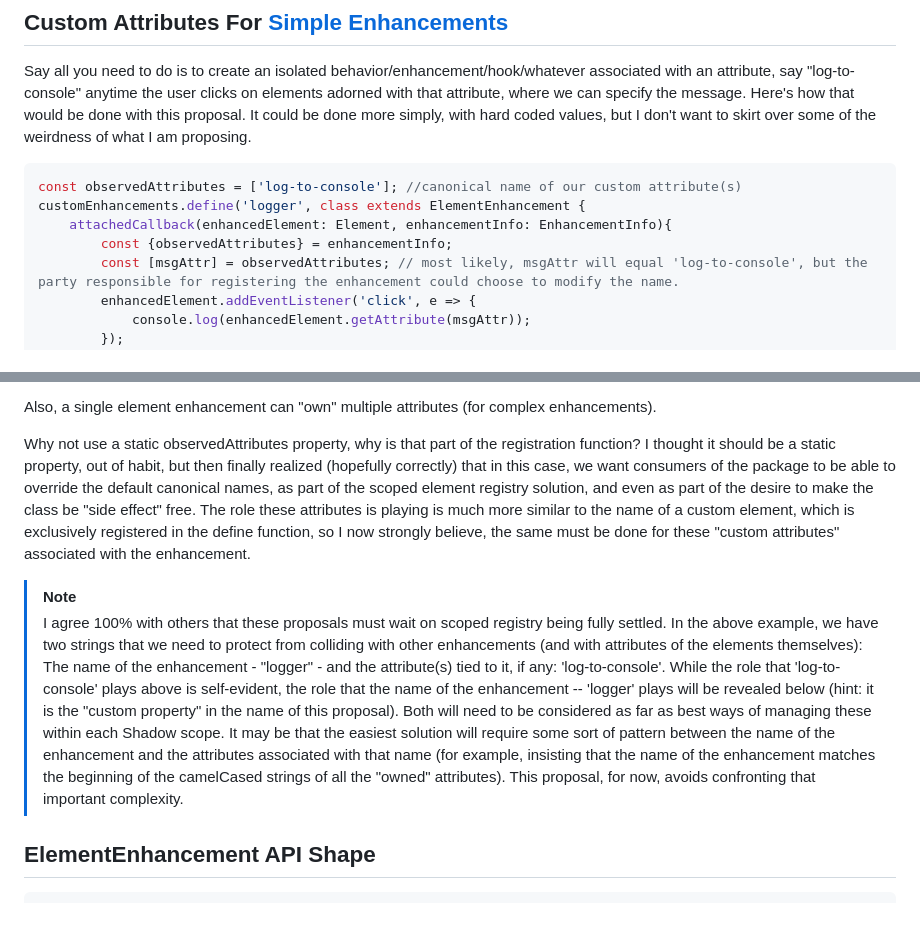
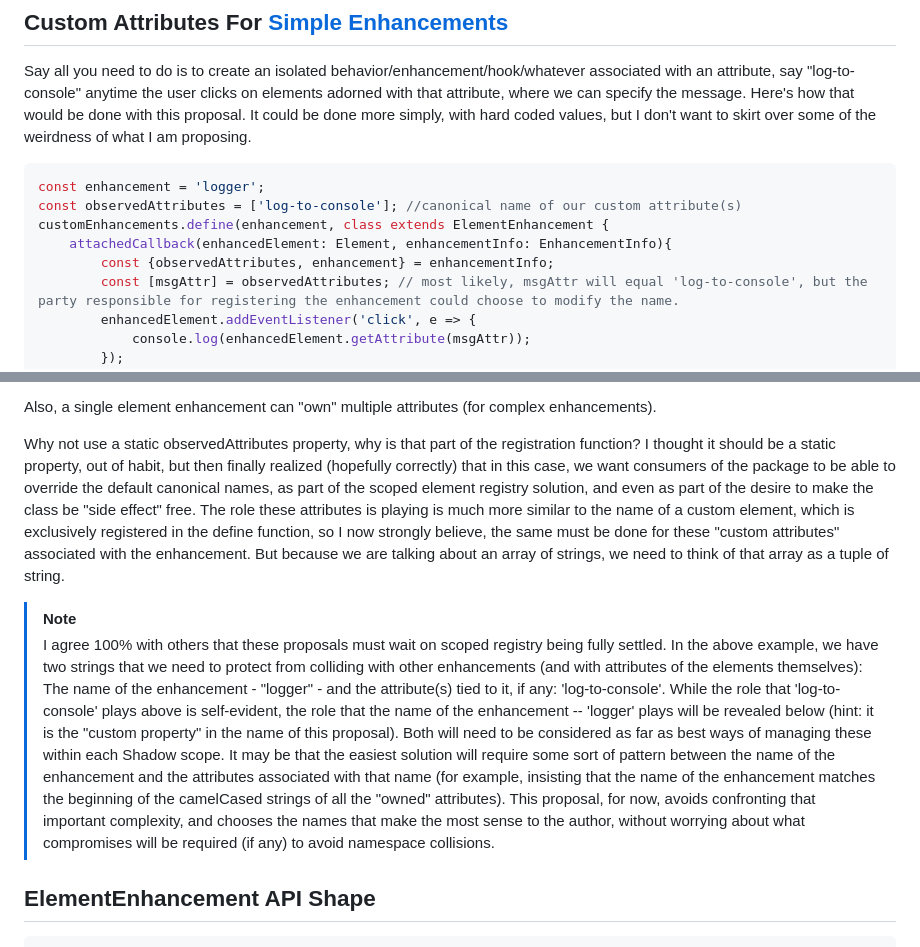
Before and after one commit to bahrus/be-decorated, a Markdown page: Proposal.md, 2 parts joined by grey strips. Drawn GitHub-style; blank space fills up the shorter version.

Commit message:
Merge branch 'baseline' of https://github.com/bahrus/be-decorated into baseline

````diff
--- a/Proposal.md
+++ b/Proposal.md
@@ -24,10 +24,11 @@ This is [one](https://github.com/whatwg/html/issues/2271) [of](https://eisenberg
 Say all you need to do is to create an isolated behavior/enhancement/hook/whatever associated with an attribute, say "log-to-console" anytime the user clicks on elements adorned with that attribute, where we can specify the message.  Here's how that would be done with this proposal.  It could be done more simply, with hard coded values, but I don't want to skirt over some of the  weirdness of what I am proposing.
 
 ```JS
+const enhancement = 'logger';
 const observedAttributes = ['log-to-console']; //canonical name of our custom attribute(s)
-customEnhancements.define('logger', class extends ElementEnhancement {
+customEnhancements.define(enhancement, class extends ElementEnhancement {
     attachedCallback(enhancedElement: Element, enhancementInfo: EnhancementInfo){
-        const {observedAttributes} = enhancementInfo;
+        const {observedAttributes, enhancement} = enhancementInfo;
         const [msgAttr] = observedAttributes; // most likely, msgAttr will equal 'log-to-console', but the party responsible for registering the enhancement could choose to modify the name.
         enhancedElement.addEventListener('click', e => {
             console.log(enhancedElement.getAttribute(msgAttr));
@@ -56,10 +57,10 @@ Why ElementEnhancement and not CustomAttribute? This proposal **does** "break" i
 
 Also, a single element enhancement can "own" multiple attributes (for complex enhancements).
 
-Why not use a static observedAttributes property, why is that part of the registration function?  I thought it should be a static property, out of habit, but then finally realized (hopefully correctly) that in this case, we want consumers of the package to be able to override the default canonical names, as part of the scoped element registry solution, and even as part of the desire to make the class be "side effect" free.  The role these attributes is playing is much more similar to the name of a custom element, which is exclusively registered in the define function, so I now strongly believe, the same must be done for these "custom attributes" associated with the enhancement.
+Why not use a static observedAttributes property, why is that part of the registration function?  I thought it should be a static property, out of habit, but then finally realized (hopefully correctly) that in this case, we want consumers of the package to be able to override the default canonical names, as part of the scoped element registry solution, and even as part of the desire to make the class be "side effect" free.  The role these attributes is playing is much more similar to the name of a custom element, which is exclusively registered in the define function, so I now strongly believe, the same must be done for these "custom attributes" associated with the enhancement.  But because we are talking about an array of strings, we need to think of that array as a tuple of string.
 
 > [!NOTE]
-> I agree 100% with others that these proposals must wait on scoped registry being fully settled.  In the above example, we have two strings that we need to protect from colliding with other enhancements (and with attributes of the elements themselves):  The name of the enhancement - "logger" - and the attribute(s) tied to it, if any:  'log-to-console'.  While the role that 'log-to-console' plays above is self-evident, the role that the name of the enhancement -- 'logger' plays will be revealed below (hint:  it is the "custom property" in the name of this proposal).  Both will need to be considered as far as best ways of managing these within each Shadow scope.  It may be that the easiest solution will require some sort of pattern between the name of the enhancement and the attributes associated with that name (for example, insisting that the name of the enhancement matches the beginning of the camelCased strings of all the "owned" attributes).  This proposal, for now, avoids confronting that important complexity.
+> I agree 100% with others that these proposals must wait on scoped registry being fully settled.  In the above example, we have two strings that we need to protect from colliding with other enhancements (and with attributes of the elements themselves):  The name of the enhancement - "logger" - and the attribute(s) tied to it, if any:  'log-to-console'.  While the role that 'log-to-console' plays above is self-evident, the role that the name of the enhancement -- 'logger' plays will be revealed below (hint:  it is the "custom property" in the name of this proposal).  Both will need to be considered as far as best ways of managing these within each Shadow scope.  It may be that the easiest solution will require some sort of pattern between the name of the enhancement and the attributes associated with that name (for example, insisting that the name of the enhancement matches the beginning of the camelCased strings of all the "owned" attributes).  This proposal, for now, avoids confronting that important complexity, and chooses the names that make the most sense to the author, without worrying about what compromises will be required (if any) to avoid namespace collisions.
 
 
 ## ElementEnhancement API Shape
````
